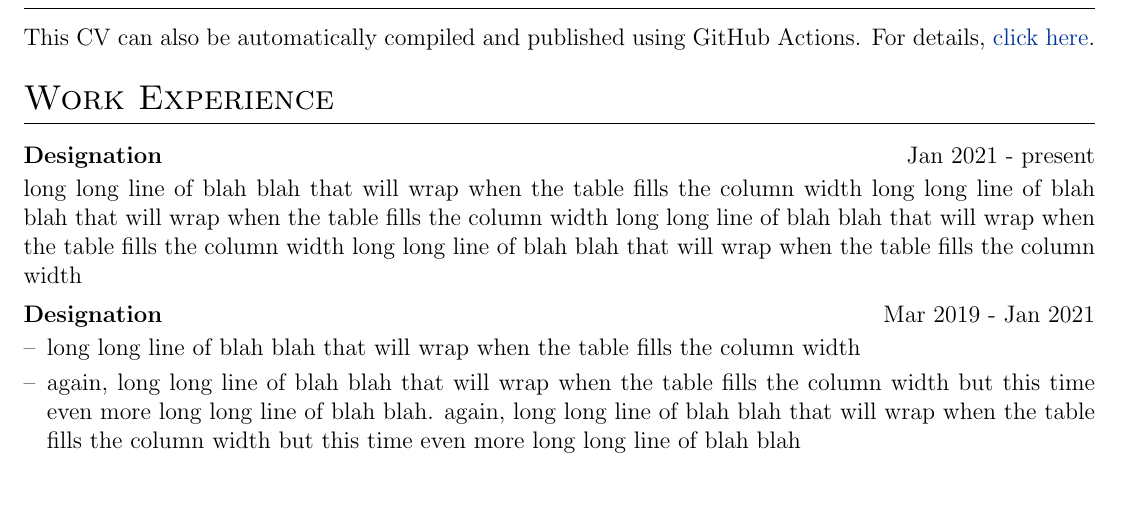
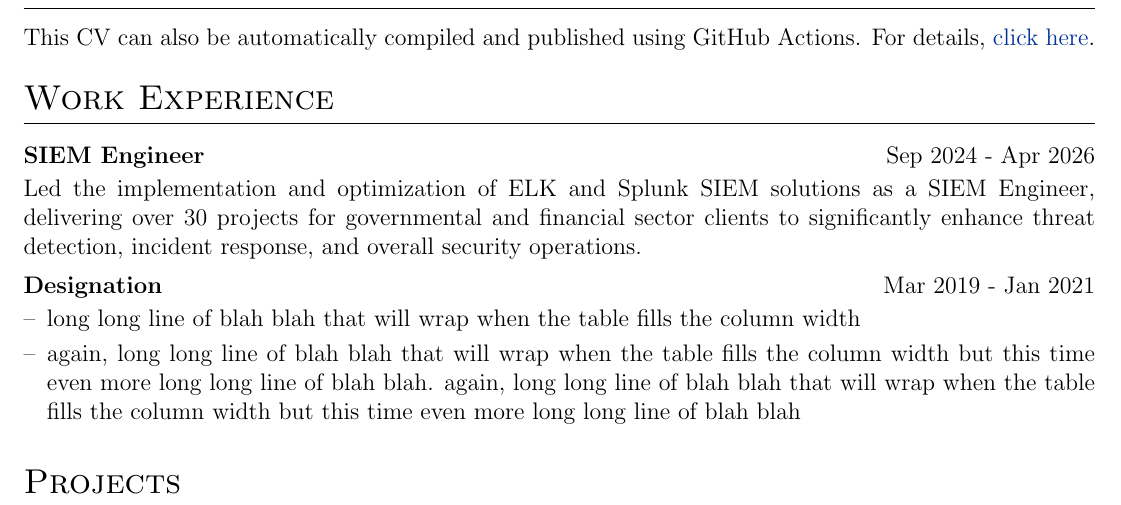
Before and after one commit to hasanzaee/cv, a LaTeX CV (cv.tex): part of the page, cut so that both start at the same text. Compiled offline with pdfLaTeX.

Commit message:
Adding a job exprience as a test

```diff
--- a/cv.tex
+++ b/cv.tex
@@ -161,8 +161,8 @@ This CV can also be automatically compiled and published using GitHub Actions. F
 %Experience
 \section{Work Experience}
 
-\begin{jobshort}{Designation}{Jan 2021 - present}
-long long line of blah blah that will wrap when the table fills the column width long long line of blah blah that will wrap when the table fills the column width long long line of blah blah that will wrap when the table fills the column width long long line of blah blah that will wrap when the table fills the column width
+\begin{jobshort}{SIEM Engineer}{Sep 2024 - Apr 2026 }
+Led the implementation and optimization of ELK and Splunk SIEM solutions as a SIEM Engineer, delivering over 30 projects for governmental and financial sector clients to significantly enhance threat detection, incident response, and overall security operations.
 \end{jobshort}
 
 
```
